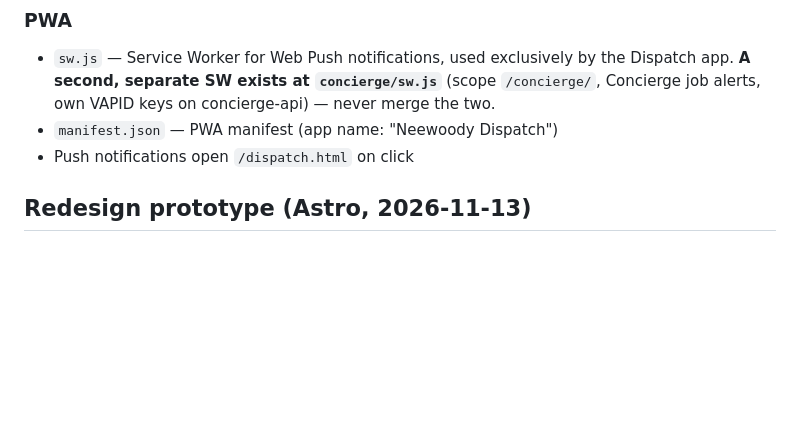
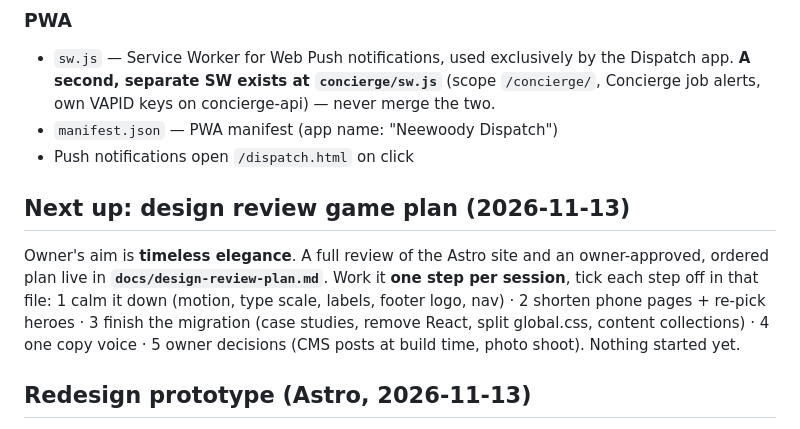
Before and after one commit to neewoodygh-code/neewoody-site, a Markdown page: CLAUDE.md, the part around the change. GitHub-like rendering; blank space fills up the shorter version.

Commit message:
Save design review and step-by-step game plan
Co-Authored-By: Claude Fable 5.2 <noreply@anthropic.com>

```diff
--- a/CLAUDE.md
+++ b/CLAUDE.md
@@ -58,6 +58,9 @@ python -m http.server 8080
 - `sw.js` — Service Worker for Web Push notifications, used exclusively by the Dispatch app. **A second, separate SW exists at `concierge/sw.js`** (scope `/concierge/`, Concierge job alerts, own VAPID keys on concierge-api) — never merge the two.
 - `manifest.json` — PWA manifest (app name: "Neewoody Dispatch")
 - Push notifications open `/dispatch.html` on click
+
+## Next up: design review game plan (2026-11-13)
+Owner's aim is **timeless elegance**. A full review of the Astro site and an owner-approved, ordered plan live in **`docs/design-review-plan.md`**. Work it **one step per session**, tick each step off in that file: 1 calm it down (motion, type scale, labels, footer logo, nav) · 2 shorten phone pages + re-pick heroes · 3 finish the migration (case studies, remove React, split global.css, content collections) · 4 one copy voice · 5 owner decisions (CMS posts at build time, photo shoot). Nothing started yet.
 
 ## Redesign prototype (Astro, 2026-11-13)
 Owner asked for a clean-slate premium redesign ("forget the rules, use React/Node, act as a senior dev"). Working prototype of the homepage lived in **`_studio/astro/`** (gitignored, local only; **deleted 2026-11-13** with the rest of `_studio/` once the real site moved to `src/`: source to the Recycle Bin, node_modules/build output removed outright): Astro 7 + one React island (work gallery), `astro:assets` responsive AVIF/WebP, self-hosted fonts (Cormorant Garamond + Manrope), Lenis smooth scroll, new palette from the wood (bone `#efe9df`, espresso `#17130f`, walnut `#6b4a33`, brass `#c49455`), the logo's slanted N as the one motif (`.slash`). Content is all in static HTML (no-JS safe), services index links to the existing pages, JSON-LD + GA4 (prod domain only). Lighthouse local: mobile 98/100/100/100 at 258 KB, desktop 100x4. Copy lives in `src/data.js`; photos in `src/assets/photos/`. Run: `npm --prefix _studio/astro run build` then launch config `astro` (port 4321). Earlier throwaway versions: `_studio/site/` (Vite React SPA, superseded because it shipped empty HTML) and root `concept-premium.html` (deleted to the Recycle Bin 2026-11-13, owner: concepts no longer needed). Judith's half-done move to the old green design was saved as `docs/legacy/judith-east-legon-green-draft.html` and the live page left as it was; the Astro case-study rebuild replaces both. Not yet decided: whether the whole site moves to Astro.
```
Also changed, not shown: docs/design-review-plan.md (added, +56 -0 lines).
